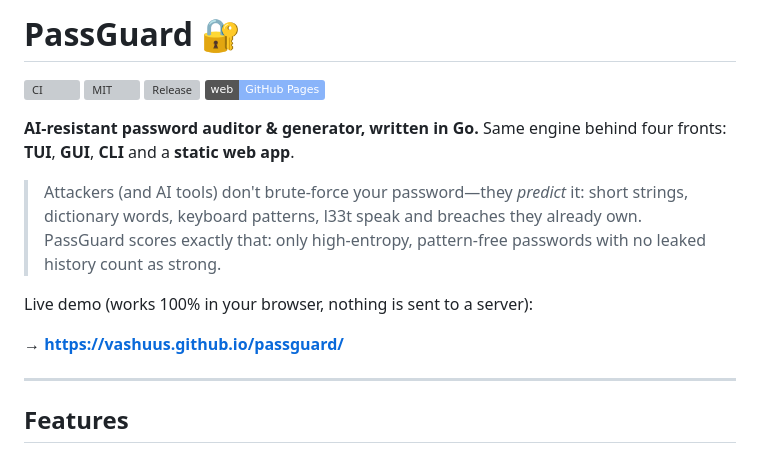
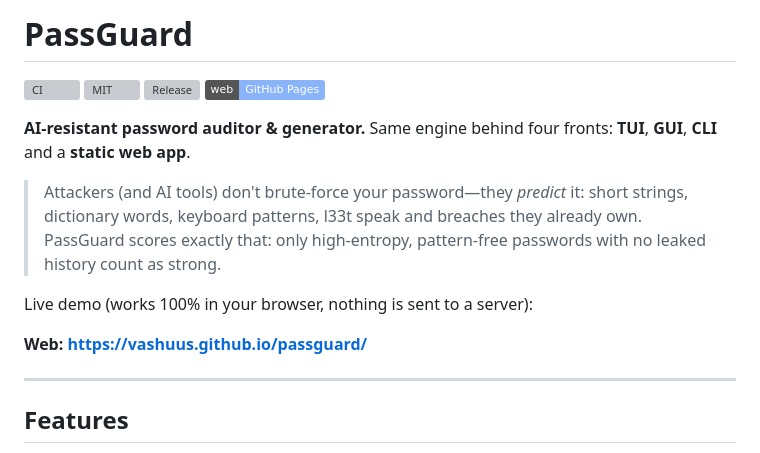
Before and after one commit to Vashuus/passguard, a Markdown page: README.md, the part around the change. Rendered like a GitHub page; badges without logos; grey boxes are pictures that could not be loaded.

Commit message:
Refine README content and formatting
Updated README to enhance clarity and formatting.

```diff
--- a/README.md
+++ b/README.md
@@ -1,11 +1,11 @@
-# PassGuard 🔐
+# PassGuard
 
 [![CI](https://github.com/Vashuus/passguard/actions/workflows/ci.yml/badge.svg)](https://github.com/Vashuus/passguard/actions)
 [![MIT](https://img.shields.io/github/license/Vashuus/passguard)](/LICENSE)
 [![Release](https://img.shields.io/github/v/release/Vashuus/passguard)](https://github.com/Vashuus/passguard/releases)
 [![Web](https://img.shields.io/badge/web-GitHub%20Pages-89b4fa)](https://vashuus.github.io/passguard/)
 
-**AI-resistant password auditor & generator, written in Go.** Same engine behind four
+**AI-resistant password auditor & generator.** Same engine behind four
 fronts: **TUI**, **GUI**, **CLI** and a **static web app**.
 
 > Attackers (and AI tools) don't brute-force your password—they *predict* it: short
@@ -15,7 +15,7 @@ fronts: **TUI**, **GUI**, **CLI** and a **static web app**.
 
 Live demo (works 100% in your browser, nothing is sent to a server):
 
-**→ https://vashuus.github.io/passguard/**
+**Web: https://vashuus.github.io/passguard/**
 
 ---
 
```
